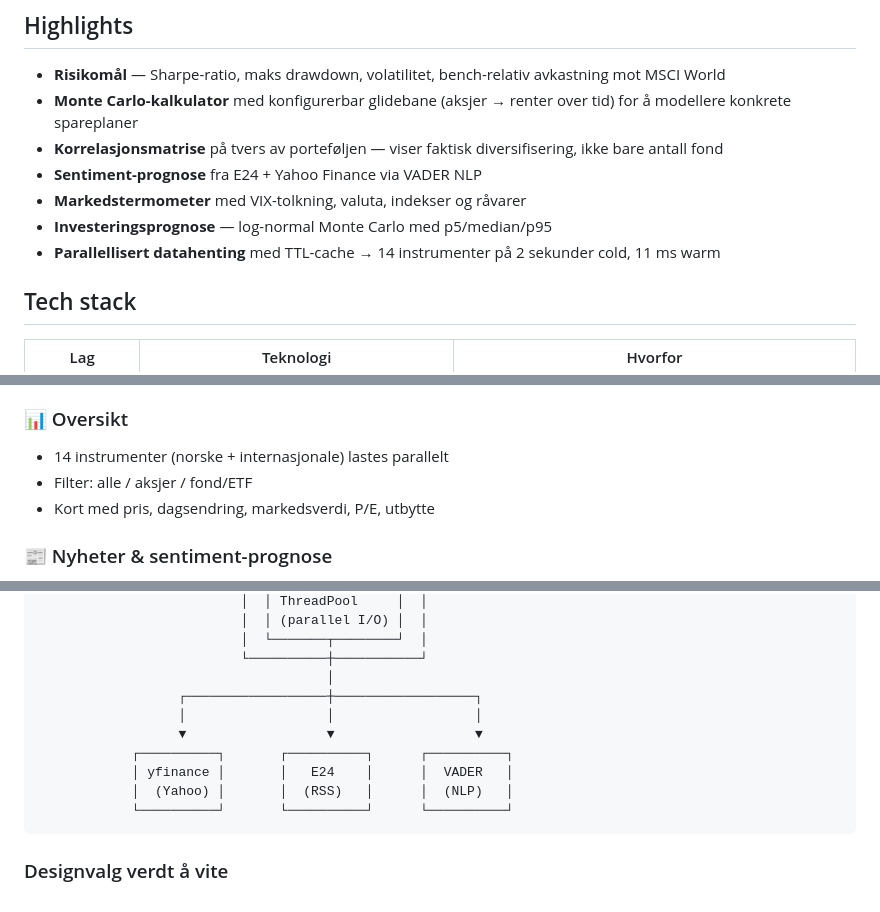
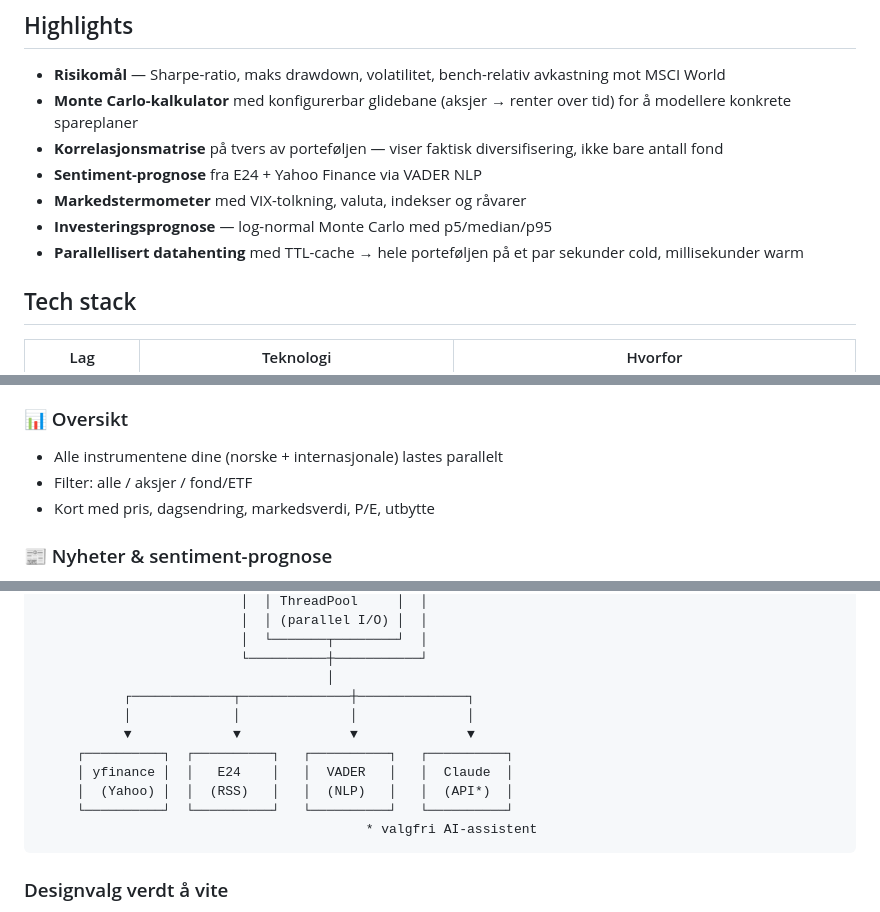
Before and after one commit to RobertSlensvik/aksje-fond-analyse, a Markdown page: README.md, 3 parts joined by grey strips. Drawn GitHub-style.

Commit message:
Update README.md to clarify data retrieval details and enhance instrument loading description

````diff
--- a/README.md
+++ b/README.md
@@ -30,7 +30,7 @@ Egne instrumenter legger du til via **⚙️ Mine instrumenter**-fanen, og de la
 - **Sentiment-prognose** fra E24 + Yahoo Finance via VADER NLP
 - **Markedstermometer** med VIX-tolkning, valuta, indekser og råvarer
 - **Investeringsprognose** — log-normal Monte Carlo med p5/median/p95
-- **Parallellisert datahenting** med TTL-cache → 14 instrumenter på 2 sekunder cold, 11 ms warm
+- **Parallellisert datahenting** med TTL-cache → hele porteføljen på et par sekunder cold, millisekunder warm
 
 ## Tech stack
 
@@ -101,7 +101,7 @@ personlige filer (beholdning, brukerinstrumenter, porteføljevalg) persisteres p
 - Topp nyheter med sentiment-score per fond
 
 ### 📊 Oversikt
-- 14 instrumenter (norske + internasjonale) lastes parallelt
+- Alle instrumentene dine (norske + internasjonale) lastes parallelt
 - Filter: alle / aksjer / fond/ETF
 - Kort med pris, dagsendring, markedsverdi, P/E, utbytte
 
@@ -217,13 +217,14 @@ Returnerer p5/median/p95, P(≥mål), median-bane, aksjevekt-tidsserie og histog
                           │  └───────┬────────┘  │
                           └──────────┼───────────┘
                                      │
-                  ┌──────────────────┼──────────────────┐
-                  │                  │                  │
-                  ▼                  ▼                  ▼
-            ┌──────────┐       ┌──────────┐      ┌──────────┐
-            │ yfinance │       │   E24    │      │  VADER   │
-            │  (Yahoo) │       │  (RSS)   │      │  (NLP)   │
-            └──────────┘       └──────────┘      └──────────┘
+           ┌─────────────┬──────────────┼──────────────┐
+           │             │              │              │
+           ▼             ▼              ▼              ▼
+     ┌──────────┐  ┌──────────┐   ┌──────────┐   ┌──────────┐
+     │ yfinance │  │   E24    │   │  VADER   │   │  Claude  │
+     │  (Yahoo) │  │  (RSS)   │   │  (NLP)   │   │  (API*)  │
+     └──────────┘  └──────────┘   └──────────┘   └──────────┘
+                                          * valgfri AI-assistent
 ```
 
 ### Designvalg verdt å vite
````
